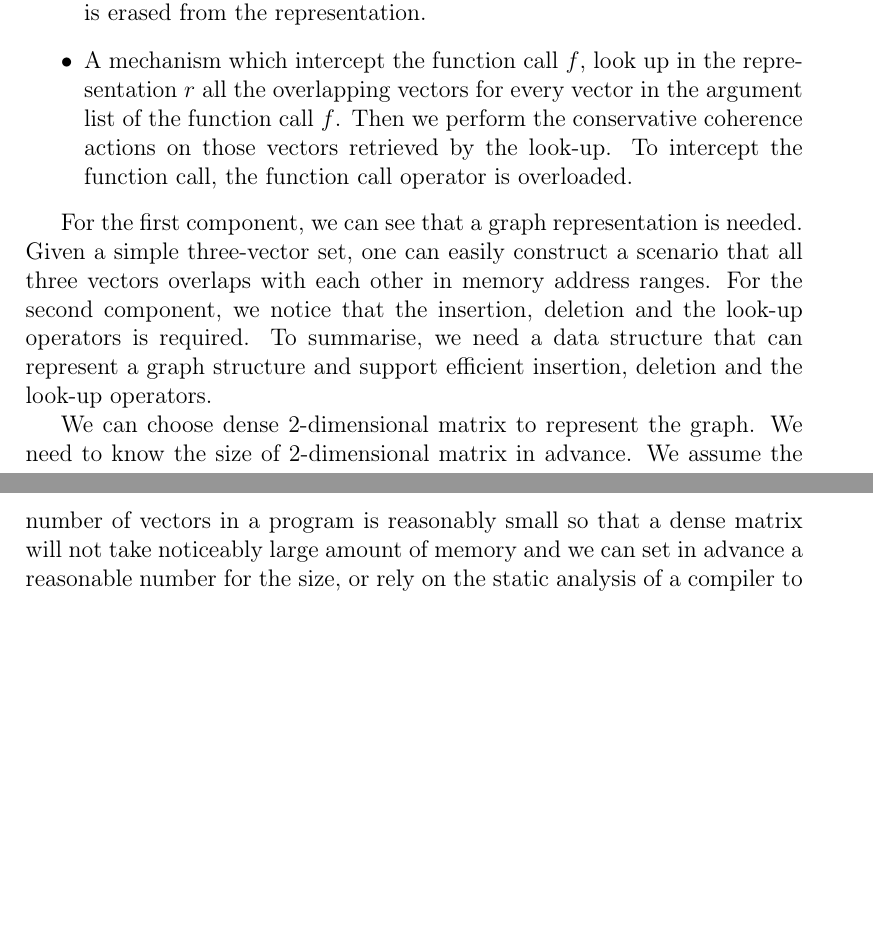
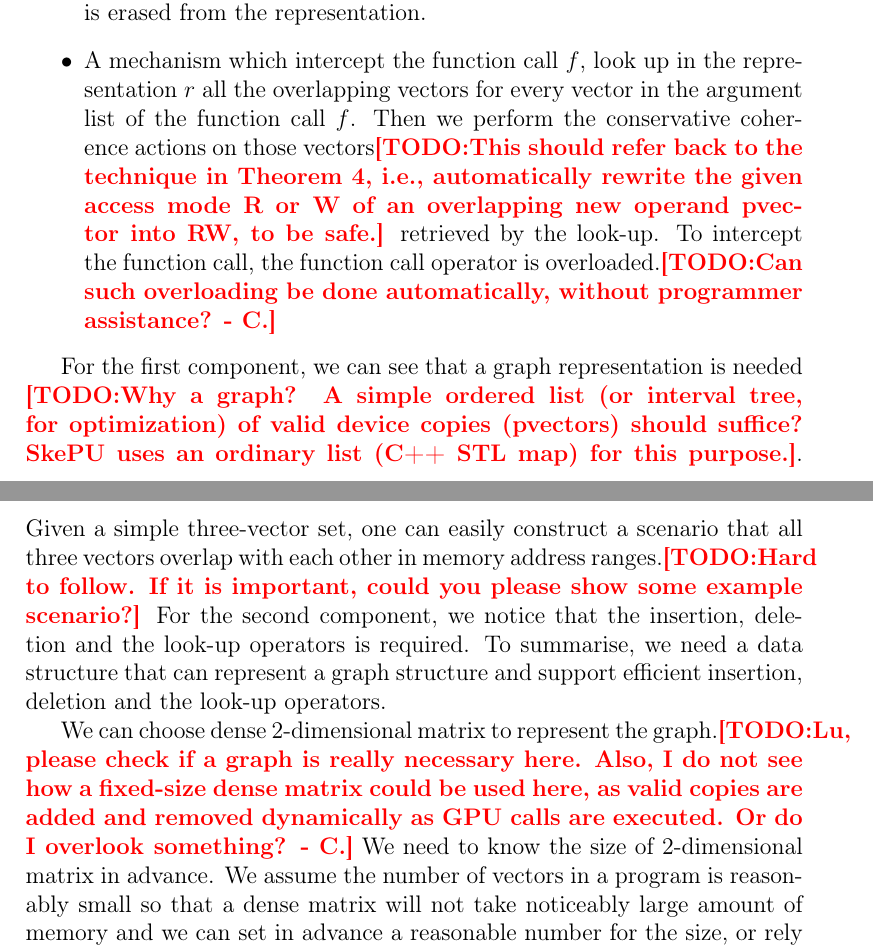
Before and after one commit to lhenrio/Ensuring-Memory-Consistency-in-Heterogeneous-Systems-Based-on-Access-Mode-Declarations, a LaTeX paper (main.tex): two parts of pages 25 and 26 of 29 before the commit and two parts of pages 25 and 26 of 30 after it, joined at a grey line, cut so that both start at the same text, the shorter picture padded with empty space. Compiled offline with pdfLaTeX.

Commit message:
Updates from ShareLaTeX

```diff
--- a/main.tex
+++ b/main.tex
@@ -984,20 +984,21 @@ in a function call $f$, we need the two following components:
           it is erased from the representation.
     \item A mechanism which intercept the function call $f$,
           look up in the representation $r$ all the overlapping vectors for every vector in the argument list
-          of the function call $f$. Then we perform the conservative coherence actions on those vectors retrieved by the look-up.
-          To intercept the function call, the function call operator is overloaded.
+          of the function call $f$. Then we perform the conservative coherence actions on those vectors\TODO{This should refer back to the technique in Theorem 4, i.e., automatically rewrite the given access mode R or W of an overlapping new operand pvector into RW, to be safe.} retrieved by the look-up.
+          To intercept the function call, the function call operator is overloaded.\TODO{Can such overloading be done automatically, without programmer assistance? - C.}
 \end{itemize}
 
 % Summarise the requirement for data structure
-For the first component, we can see that a graph representation is needed.
+For the first component, we can see that a graph representation is needed
+\TODO{Why a graph? A simple ordered list (or interval tree, for optimization) of valid device copies (pvectors) should suffice? SkePU uses an ordinary list (C++ STL map) for this purpose.}.
 Given a simple three-vector set, one can easily construct a scenario
-that all three vectors overlaps with each other in memory address ranges.
+that all three vectors overlap with each other in memory address ranges.\TODO{Hard to follow. If it is important, could you please show some example scenario?}
 For the second component, we notice that the insertion, deletion and the look-up operators is required.
 To summarise, we need a data structure that can represent a graph structure and support efficient insertion, deletion
 and the look-up operators.
 
 % given the requirement, select a data structure that fulfil the requirement
-We can choose dense 2-dimensional matrix to represent the graph.
+We can choose dense 2-dimensional matrix to represent the graph.\TODO{Lu, please check if a graph is really necessary here. Also, I do not see how a fixed-size dense matrix could be used here, as valid copies are added and removed dynamically as GPU calls are executed. Or do I overlook something? - C.}
 We need to know the size of 2-dimensional matrix in advance.
 We assume the number of vectors in a program is reasonably small
 so that a dense matrix will not take noticeably large amount of memory
```
